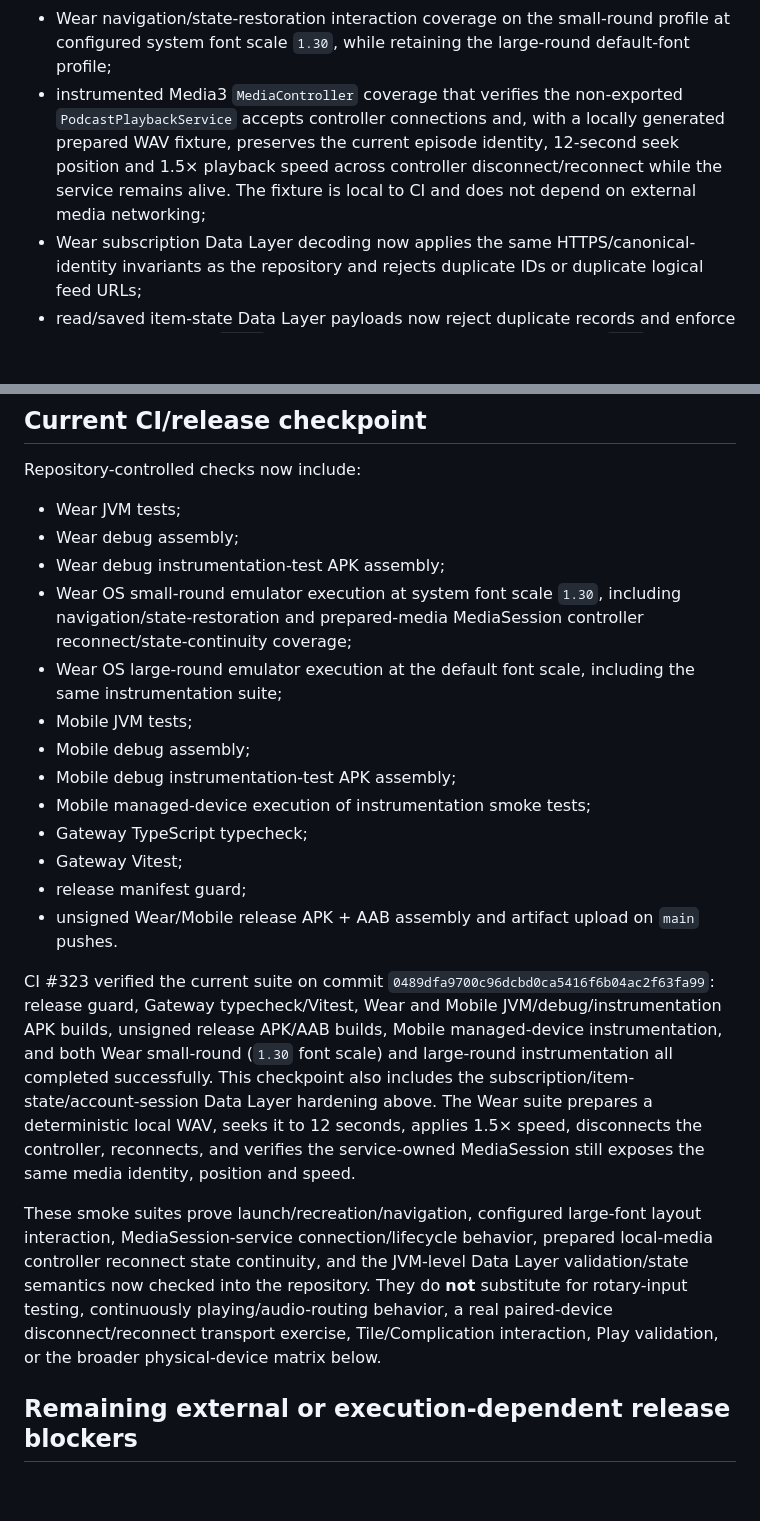
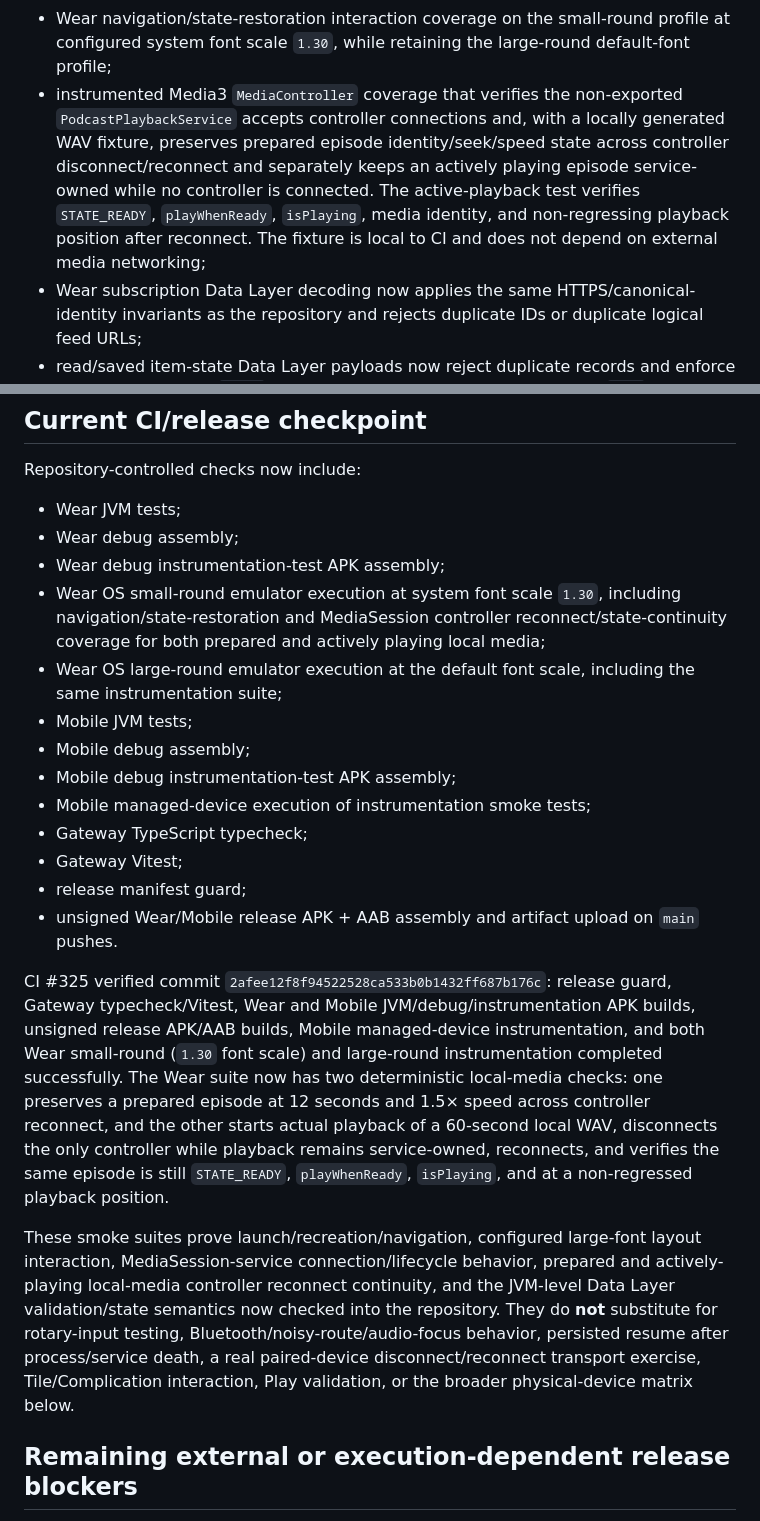
Before and after one commit to xtawa/wristbrief, a Markdown page: docs/24H_REVIEW.md, 2 parts joined by grey strips. Rendered like a GitHub page; blank space fills up the shorter version.

Commit message:
Update release review after active playback coverage

```diff
--- a/docs/24H_REVIEW.md
+++ b/docs/24H_REVIEW.md
@@ -21,7 +21,7 @@ Subsequent repository work has also completed the following foundations:
 - CI execution of Mobile instrumentation on a managed Android device and Wear instrumentation on both small-round and large-round Wear OS emulator profiles;
 - MainActivity recreation/resume smoke coverage for both Wear and Mobile, plus a Wear playback-service lifecycle smoke test across activity recreation/background-resume, executed by CI instrumentation jobs;
 - Wear navigation/state-restoration interaction coverage on the small-round profile at configured system font scale `1.30`, while retaining the large-round default-font profile;
-- instrumented Media3 `MediaController` coverage that verifies the non-exported `PodcastPlaybackService` accepts controller connections and, with a locally generated prepared WAV fixture, preserves the current episode identity, 12-second seek position and 1.5× playback speed across controller disconnect/reconnect while the service remains alive. The fixture is local to CI and does not depend on external media networking;
+- instrumented Media3 `MediaController` coverage that verifies the non-exported `PodcastPlaybackService` accepts controller connections and, with a locally generated WAV fixture, preserves prepared episode identity/seek/speed state across controller disconnect/reconnect and separately keeps an actively playing episode service-owned while no controller is connected. The active-playback test verifies `STATE_READY`, `playWhenReady`, `isPlaying`, media identity, and non-regressing playback position after reconnect. The fixture is local to CI and does not depend on external media networking;
 - Wear subscription Data Layer decoding now applies the same HTTPS/canonical-identity invariants as the repository and rejects duplicate IDs or duplicate logical feed URLs;
 - read/saved item-state Data Layer payloads now reject duplicate records and enforce channel ownership (`PHONE` fields only on the phone-owned path and `WEAR` fields only on the Wear-owned path), preventing forged origin values from changing merge tie-breaking;
 - the phone→Wear scoped account-session bridge now publishes a single latest-state DataItem rather than a best-effort transient message, so a set/clear performed while devices are disconnected can be delivered after reconnect; invalid, malformed, or already-expired latest session state fails closed and clears any older Wear session instead of leaving stale credentials active.
@@ -45,7 +45,7 @@ Repository-controlled checks now include:
 - Wear JVM tests;
 - Wear debug assembly;
 - Wear debug instrumentation-test APK assembly;
-- Wear OS small-round emulator execution at system font scale `1.30`, including navigation/state-restoration and prepared-media MediaSession controller reconnect/state-continuity coverage;
+- Wear OS small-round emulator execution at system font scale `1.30`, including navigation/state-restoration and MediaSession controller reconnect/state-continuity coverage for both prepared and actively playing local media;
 - Wear OS large-round emulator execution at the default font scale, including the same instrumentation suite;
 - Mobile JVM tests;
 - Mobile debug assembly;
@@ -56,9 +56,9 @@ Repository-controlled checks now include:
 - release manifest guard;
 - unsigned Wear/Mobile release APK + AAB assembly and artifact upload on `main` pushes.
 
-CI #323 verified the current suite on commit `0489dfa9700c96dcbd0ca5416f6b04ac2f63fa99`: release guard, Gateway typecheck/Vitest, Wear and Mobile JVM/debug/instrumentation APK builds, unsigned release APK/AAB builds, Mobile managed-device instrumentation, and both Wear small-round (`1.30` font scale) and large-round instrumentation all completed successfully. This checkpoint also includes the subscription/item-state/account-session Data Layer hardening above. The Wear suite prepares a deterministic local WAV, seeks it to 12 seconds, applies 1.5× speed, disconnects the controller, reconnects, and verifies the service-owned MediaSession still exposes the same media identity, position and speed.
+CI #325 verified commit `2afee12f8f94522528ca533b0b1432ff687b176c`: release guard, Gateway typecheck/Vitest, Wear and Mobile JVM/debug/instrumentation APK builds, unsigned release APK/AAB builds, Mobile managed-device instrumentation, and both Wear small-round (`1.30` font scale) and large-round instrumentation completed successfully. The Wear suite now has two deterministic local-media checks: one preserves a prepared episode at 12 seconds and 1.5× speed across controller reconnect, and the other starts actual playback of a 60-second local WAV, disconnects the only controller while playback remains service-owned, reconnects, and verifies the same episode is still `STATE_READY`, `playWhenReady`, `isPlaying`, and at a non-regressed playback position.
 
-These smoke suites prove launch/recreation/navigation, configured large-font layout interaction, MediaSession-service connection/lifecycle behavior, prepared local-media controller reconnect state continuity, and the JVM-level Data Layer validation/state semantics now checked into the repository. They do **not** substitute for rotary-input testing, continuously playing/audio-routing behavior, a real paired-device disconnect/reconnect transport exercise, Tile/Complication interaction, Play validation, or the broader physical-device matrix below.
+These smoke suites prove launch/recreation/navigation, configured large-font layout interaction, MediaSession-service connection/lifecycle behavior, prepared and actively-playing local-media controller reconnect continuity, and the JVM-level Data Layer validation/state semantics now checked into the repository. They do **not** substitute for rotary-input testing, Bluetooth/noisy-route/audio-focus behavior, persisted resume after process/service death, a real paired-device disconnect/reconnect transport exercise, Tile/Complication interaction, Play validation, or the broader physical-device matrix below.
 
 ## Remaining external or execution-dependent release blockers
 
```
Also changed, not shown: other parts of docs/24H_REVIEW.md (+3 -3 lines).
